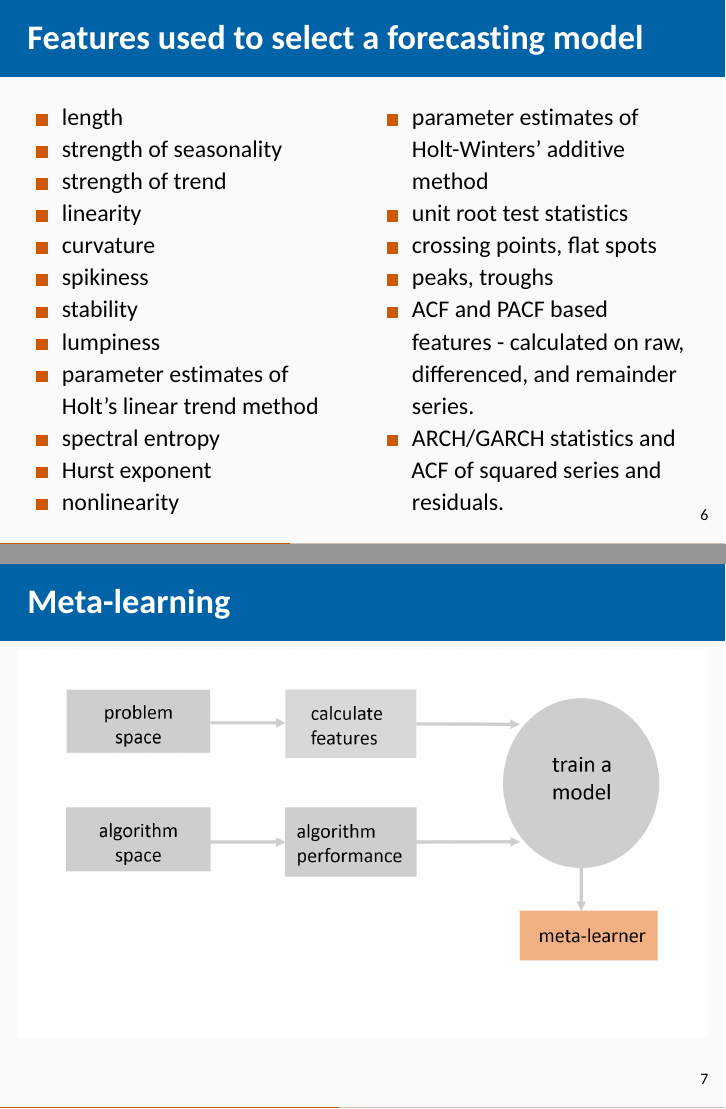
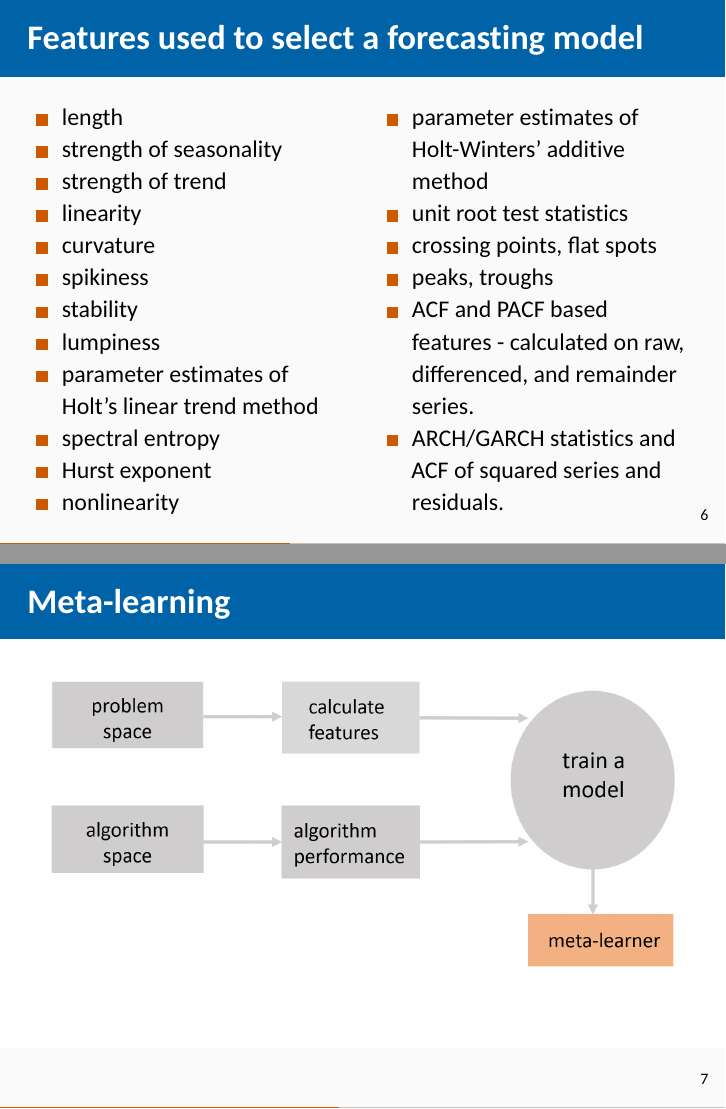
Before and after one commit to thiyangt/beijingTalk, an R Markdown document (beijingtalk.Rmd): pages 8 and 9 of 17, joined at a grey line. The pictures show the output file beijingtalk.pdf that the author committed with the source.

Commit message:
add metalearning framework

```diff
--- a/beijingtalk.Rmd
+++ b/beijingtalk.Rmd
@@ -122,14 +122,16 @@ ggplot(df, aes(x = trend, y = seasonality)) +
 
 ## Meta-learning
 
-\centerline{\includegraphics[width=\paperwidth]{figures/metaoffline.png}}
+\centerline{\includegraphics[width=\paperwidth, height=\paperheight]{figures/metaoffline.png}}
 
 ## Meta-learning
 
-\centerline{\includegraphics[width=\paperwidth]{figures/metalearning.png}}
+\centerline{\includegraphics[width=\paperwidth, height=\paperheight]{figures/metalearning.png}}
 
 
 ## Feature-based forecasting algorithms
+
+\centerline{\includegraphics[width=\paperwidth, height=\paperheight]{figures/metamodify.png}}
 
 ## \fontsize{15}{15}\bf\sffamily FFORMS: Feature-based FORecast Model Selection
 
```
Also changed, not shown: beijingtalk.pdf, figures/metamodify.png (added), 1 other file.
